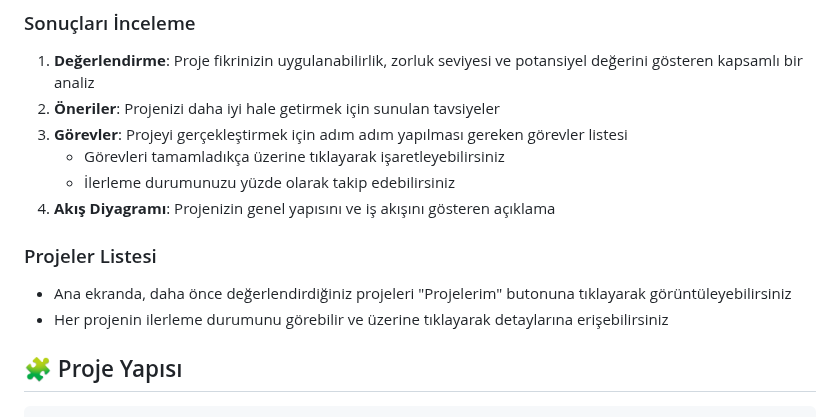
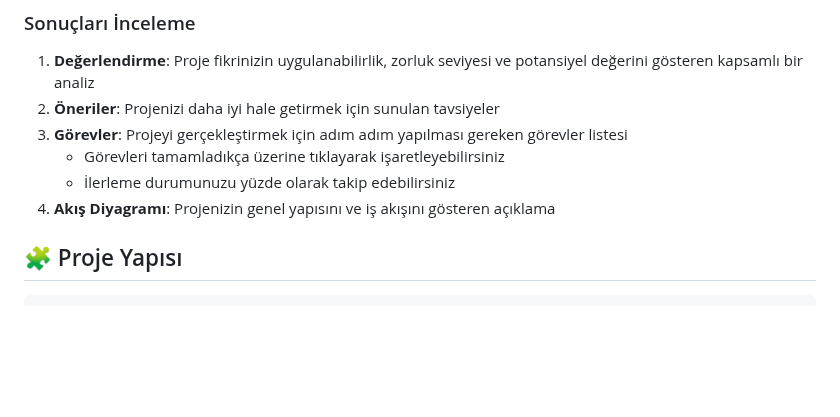
Before and after one commit to Busrapehlivan/Project-advisor-application-react, a Markdown page: README.md, the part around one of its changes. Rendered like a GitHub page; blank space fills up the shorter version.

```diff
--- a/README.md
+++ b/README.md
@@ -81,10 +81,7 @@ Bu uygulama aşağıdaki teknolojiler kullanılarak geliştirilmiştir:
    - İlerleme durumunuzu yüzde olarak takip edebilirsiniz
 4. **Akış Diyagramı**: Projenizin genel yapısını ve iş akışını gösteren açıklama
 
-### Projeler Listesi
 
-- Ana ekranda, daha önce değerlendirdiğiniz projeleri "Projelerim" butonuna tıklayarak görüntüleyebilirsiniz
-- Her projenin ilerleme durumunu görebilir ve üzerine tıklayarak detaylarına erişebilirsiniz
 
 ## 🧩 Proje Yapısı
 
```
Also changed, not shown: other parts of README.md (+0 -45 lines).
